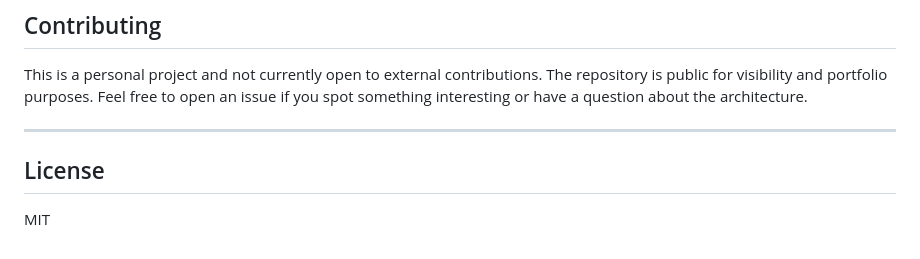
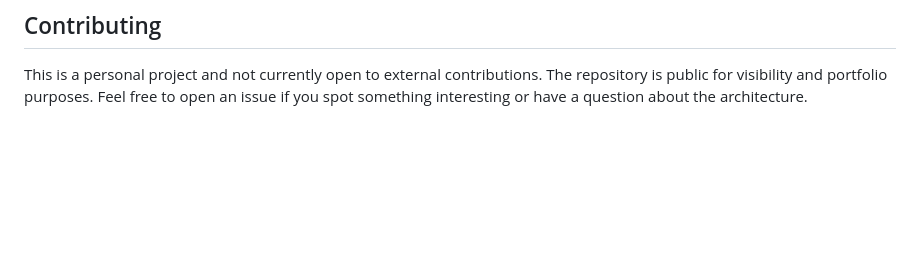
Before and after one commit to fiorenzacaetani/maggie, a Markdown page: README.md, the part around the change. GitHub-like rendering; blank space fills up the shorter version.

Commit message:
remove license section from readme

```diff
--- a/README.md
+++ b/README.md
@@ -163,9 +163,3 @@ cp .env.example .env
 ## Contributing
 
 This is a personal project and not currently open to external contributions. The repository is public for visibility and portfolio purposes. Feel free to open an issue if you spot something interesting or have a question about the architecture.
-
----
-
-## License
-
-MIT
```
